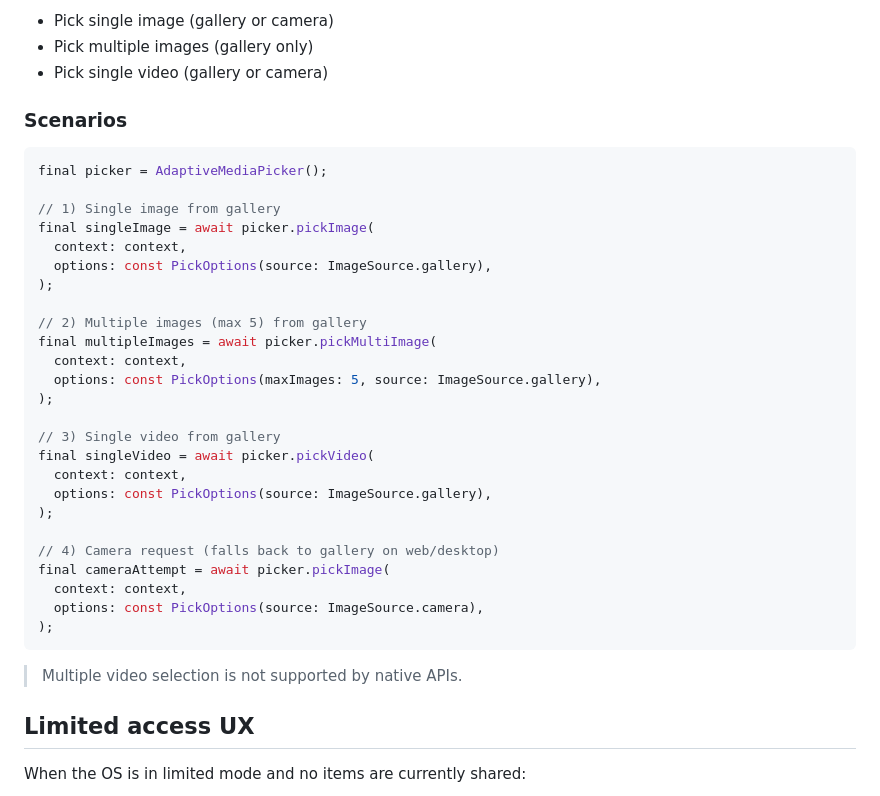
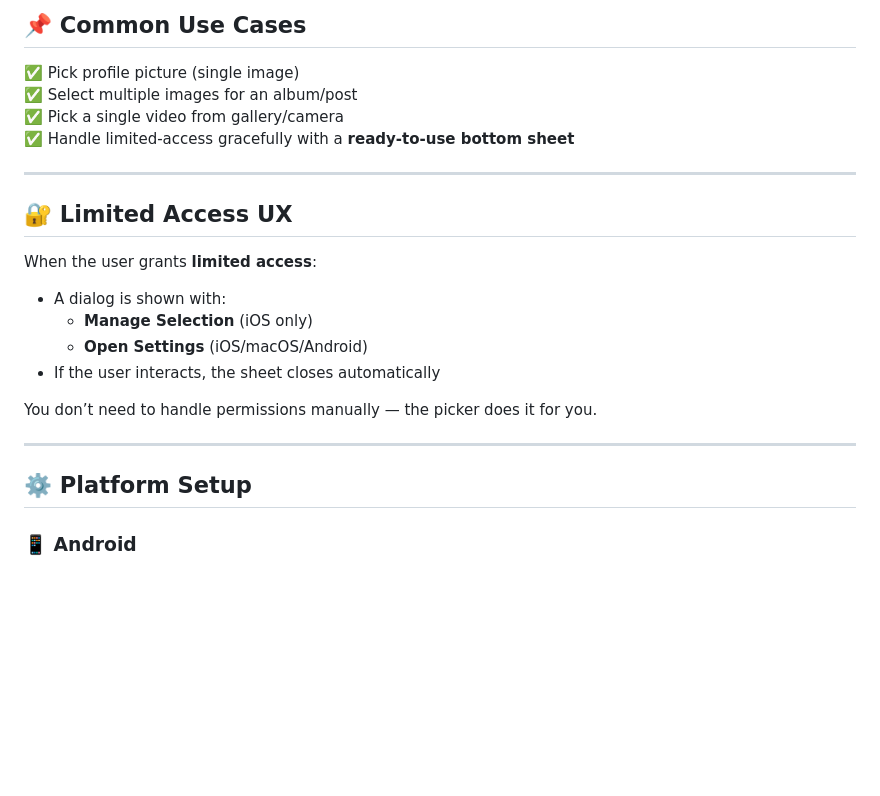
Before and after one commit to jaimin-kavathia/adaptive_media_picker, a Markdown page: README.md, the part around the change printed below. Drawn GitHub-style; blank space fills up the shorter version.

````diff
--- a/README.md
+++ b/README.md
@@ -50,41 +84,27 @@ if (singleVideo.item != null) {
 
-- Pick single image (gallery or camera)
-- Pick multiple images (gallery only)
-- Pick single video (gallery or camera)
+## 📌 Common Use Cases
 
-### Scenarios
+✅ Pick profile picture (single image)
+✅ Select multiple images for an album/post
+✅ Pick a single video from gallery/camera
+✅ Handle limited-access gracefully with a **ready-to-use bottom sheet**
 
-```dart
-final picker = AdaptiveMediaPicker();
+---
 
-// 1) Single image from gallery
-final singleImage = await picker.pickImage(
-  context: context,
-  options: const PickOptions(source: ImageSource.gallery),
-);
+## 🔐 Limited Access UX
 
-// 2) Multiple images (max 5) from gallery
-final multipleImages = await picker.pickMultiImage(
-  context: context,
-  options: const PickOptions(maxImages: 5, source: ImageSource.gallery),
-);
+When the user grants **limited access**:
 
-// 3) Single video from gallery
-final singleVideo = await picker.pickVideo(
-  context: context,
-  options: const PickOptions(source: ImageSource.gallery),
-);
+- A dialog is shown with:
+  - **Manage Selection** (iOS only)
+  - **Open Settings** (iOS/macOS/Android)
+- If the user interacts, the sheet closes automatically
 
-// 4) Camera request (falls back to gallery on web/desktop)
-final cameraAttempt = await picker.pickImage(
-  context: context,
-  options: const PickOptions(source: ImageSource.camera),
-);
-```
+You don’t need to handle permissions manually — the picker does it for you.
 
-> Multiple video selection is not supported by native APIs.
+---
 
-## Limited access UX
+## ⚙️ Platform Setup
 
-When the OS is in limited mode and no items are currently shared:
+### 📱 Android
 
````
Also changed, not shown: other parts of README.md (+94 -62 lines).
